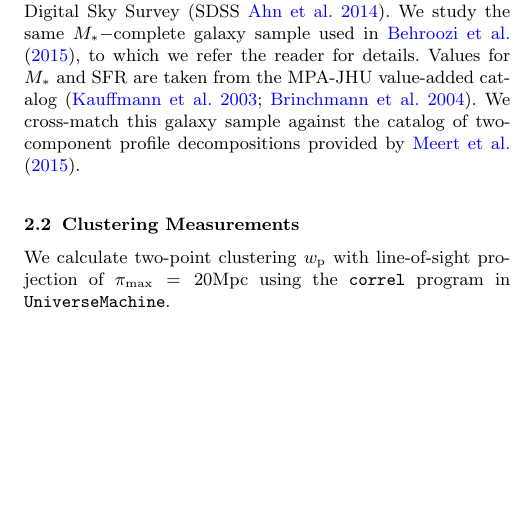
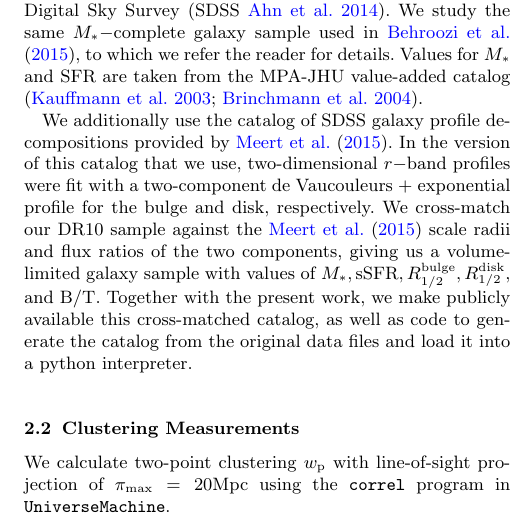
Before and after one commit to aphearin/galsize_models, a LaTeX paper (paper/galsize_paper.tex): part of one column of page 1 of 6 before the commit and part of one column of page 1 of 7 after it, cut so that both start at the same text, the shorter picture padded with empty space. Compiled offline with pdfLaTeX; an older LaTeX class or package is replaced by its successor; a missing bibliography style is replaced by a similar one.

Commit message:
Finished sketch of galaxy sample description

```diff
--- a/paper/galsize_paper.tex
+++ b/paper/galsize_paper.tex
@@ -97,7 +97,9 @@ Some introduction goes here.
 \label{subsec:galaxydata}
 
 
-Our galaxy sample comes from Data Release 10 of the Sloan Digital Sky Survey \citep[SDSS][]{ahn_etal14}. We study the same $\mstar-$complete galaxy sample used in \citet{behroozi_etal15}, to which we refer the reader for details. Values for $\mstar$ and $\sfr$ are taken from the MPA-JHU value-added catalog \citep{kauffmann_etal03,brinchmann_etal04}. We cross-match this galaxy sample against the catalog of two-component profile decompositions provided by \citet{meert_etal15}.
+Our galaxy sample comes from Data Release 10 of the Sloan Digital Sky Survey \citep[SDSS][]{ahn_etal14}. We study the same $\mstar-$complete galaxy sample used in \citet{behroozi_etal15}, to which we refer the reader for details. Values for $\mstar$ and $\sfr$ are taken from the MPA-JHU value-added catalog \citep{kauffmann_etal03,brinchmann_etal04}.
+
+We additionally use the catalog of SDSS galaxy profile decompositions provided by \citet{meert_etal15}. In the version of this catalog that we use, two-dimensional $r-$band profiles were fit with a two-component de Vaucouleurs + exponential profile for the bulge and disk, respectively. We cross-match our DR10 sample against the \citet{meert_etal15} scale radii and flux ratios of the two components, giving us a volume-limited galaxy sample with values of $\mstar,\ssfr,\rhalfbulge,\rhalfdisk,$ and $\bt.$ Together with the present work, we make publicly available this cross-matched catalog, as well as code to generate the catalog from the original data files and load it into a python interpreter.
 
 \subsection{Clustering Measurements}
 \label{subsec:clusteringmeasurements}
```
Also changed, not shown: paper/galsize_paper.pdf.
